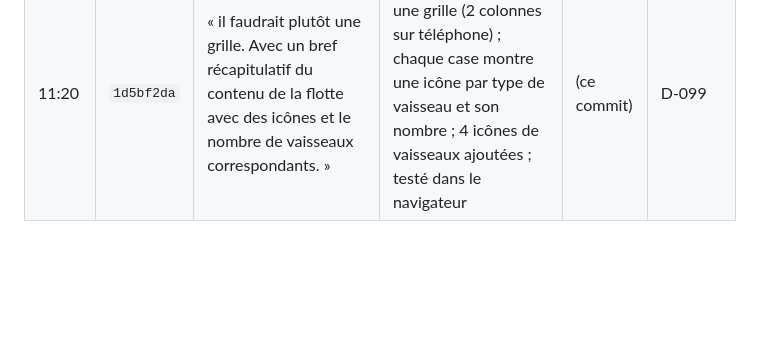
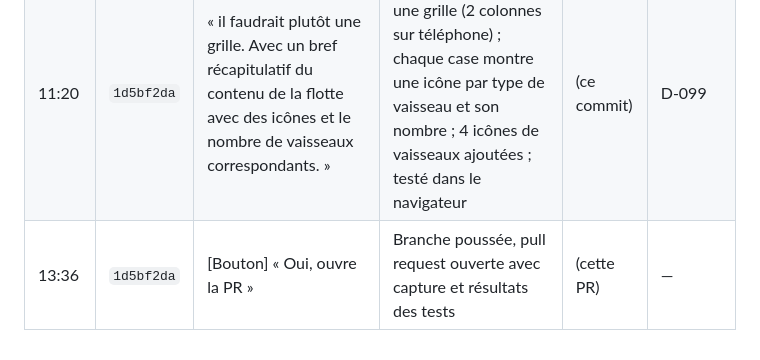
Before and after one commit to VincentBee/astra, a Markdown page: docs/historique/journal.md, the part around the change. Drawn GitHub-style; blank space fills up the shorter version.

Commit message:
Journal : ouverture de la pull request
Co-Authored-By: Claude Opus 5.5 <noreply@anthropic.com>

```diff
--- a/docs/historique/journal.md
+++ b/docs/historique/journal.md
@@ -270,3 +270,4 @@ Tout aboutit au **seul commit `1eeb2c1`** (23:14:27), poussé sur `main`.
 |---|---|---|---|---|---|
 | 10:40 | `1d5bf2da` | « Sur la map, avoir la list des flottes ppur leur donner des ordres rapidement » | Rangée `#map-fleets` sous la carte : un bouton par flotte (nom, statut, compte à rebours) ; toucher la sélectionne, retoucher la relâche ; testé dans le navigateur (3 flottes, envoi sur une case) ; cache v53 | (ce commit) | D-098 |
 | 11:20 | `1d5bf2da` | « il faudrait plutôt une grille. Avec un bref récapitulatif du contenu de la flotte avec des icônes et le nombre de vaisseaux correspondants. » | `#map-fleets` devient une grille (2 colonnes sur téléphone) ; chaque case montre une icône par type de vaisseau et son nombre ; 4 icônes de vaisseaux ajoutées ; testé dans le navigateur | (ce commit) | D-099 |
+| 13:36 | `1d5bf2da` | [Bouton] « Oui, ouvre la PR » | Branche poussée, pull request ouverte avec capture et résultats des tests | (cette PR) | — |
```
